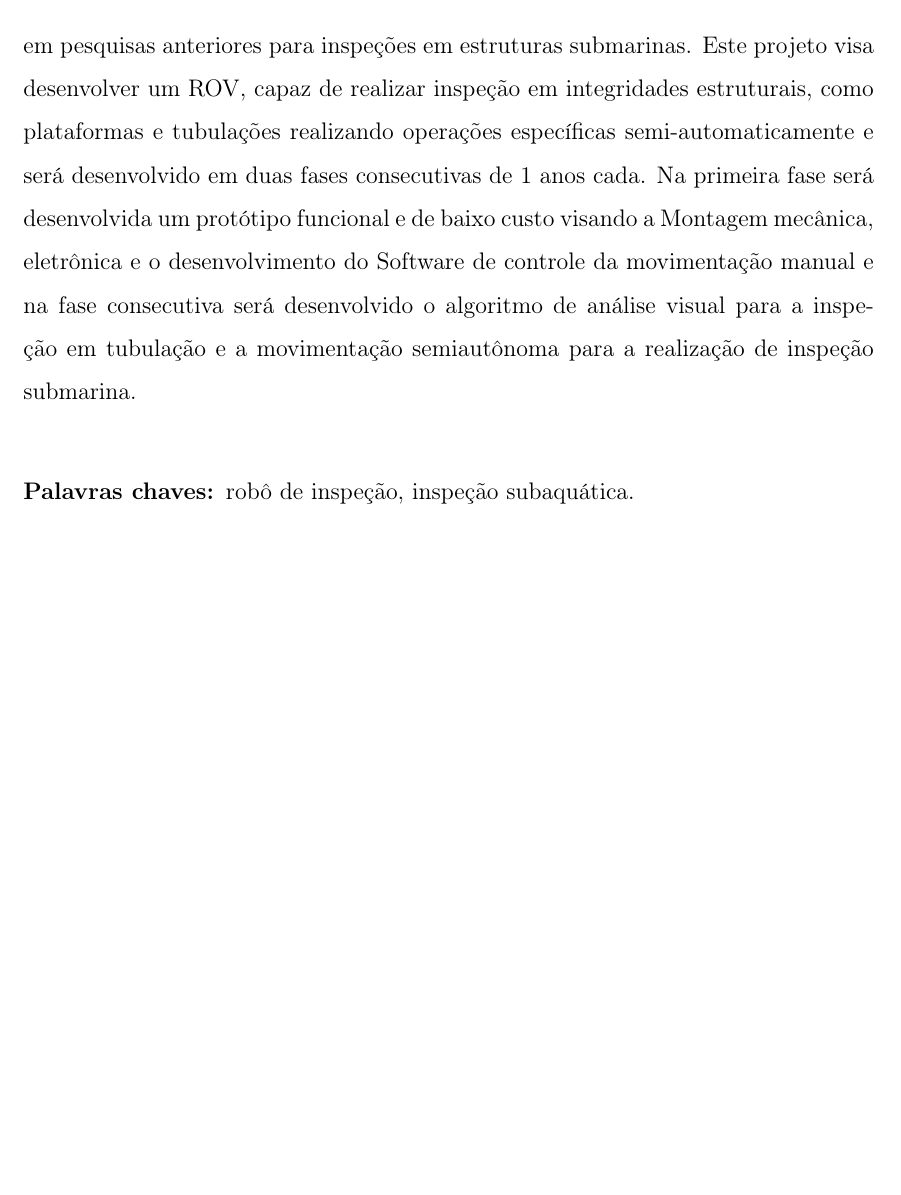
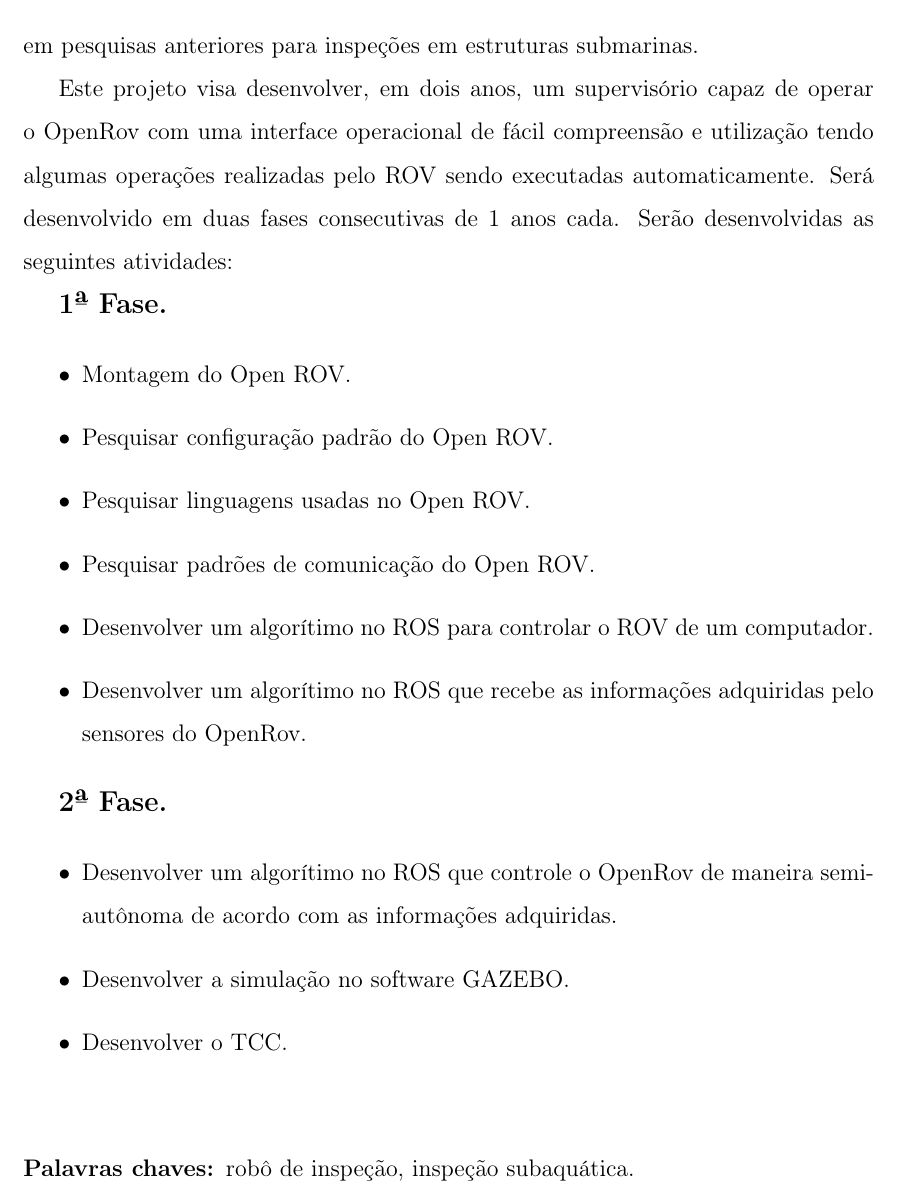
Before and after one commit to mhar-vell/PRH55, a LaTeX thesis (thesis.tex, which reads frontpage.tex): part of page 4 of 17, cut so that both start at the same text, the shorter picture padded with empty space. Compiled offline with pdfLaTeX.

Commit message:
Modificações do resumo baseada na conversa com Geovane

```diff
--- a/frontpage.tex
+++ b/frontpage.tex
@@ -96,8 +96,33 @@ Desde o surgimento da extração de petróleo e gás em ambientes subaquáticos
 A rotina de manutenção nas atividades em plataformas é repetitiva pois essas estruturas são fixas e quanto mais velha é a instalação mais rotinas devem ser realizadas o que faz uma aplicação local e semi autônoma de um Veículo operado remotamente um ótimo método de redução de custos e um aumento na confiabilidade das instalações.
 
 O projeto será realizado mediante um ambiente de simulação utilizando o framework ROS e o software GAZEBO. Com isso espera-se apresentar uma alternativa à metodologia de inspeção em estruturas submarinas utilizada hoje em dia. A continuidade da pesquisa no uso de uma solução mecânica já desenvolvida é algo vital para este projeto, logo será utilizado o OpenRov, um sistema mecânico já utilizado em pesquisas anteriores para inspeções em estruturas submarinas.
-Este projeto visa desenvolver um ROV, capaz de realizar inspeção em integridades estruturais, como plataformas e tubulações realizando operações específicas semi-automaticamente e será desenvolvido em duas fases consecutivas de 1 anos cada. Na primeira fase será desenvolvida um protótipo funcional e de baixo custo visando a Montagem mecânica, eletrônica e o desenvolvimento do Software de controle da movimentação manual e na fase consecutiva será desenvolvido o algoritmo de análise visual para a inspeção em tubulação e a movimentação semiautônoma para a realização de inspeção submarina.
 
+Este projeto visa desenvolver, em dois anos, um supervisório capaz de operar o OpenRov  com uma interface operacional de fácil compreensão e utilização tendo algumas operações realizadas pelo ROV sendo executadas automaticamente. Será desenvolvido em duas fases consecutivas de 1 anos cada. Serão desenvolvidas as seguintes atividades:
+
+
+
+
+ \textbf{\large 1ª Fase.}
+
+\begin{itemize}
+
+	\item Montagem do Open ROV.
+	\item Pesquisar configuração padrão do Open ROV.
+	\item Pesquisar linguagens usadas no Open ROV.
+	\item Pesquisar padrões de comunicação do Open ROV.
+	\item Desenvolver um algorítimo no ROS para controlar o ROV de um computador.
+	\item Desenvolver um algorítimo no ROS que recebe as informações adquiridas pelo sensores do OpenRov.
+\end{itemize}
+
+ \textbf{\large 2ª Fase.}
+
+\begin{itemize}
+
+	\item Desenvolver um algorítimo no ROS que controle o OpenRov de maneira semi-autônoma de acordo com as informações adquiridas.
+    \item Desenvolver a simulação no software GAZEBO.
+	\item Desenvolver o TCC.
+
+\end{itemize}
 
 
 \vspace*{1cm}
```
